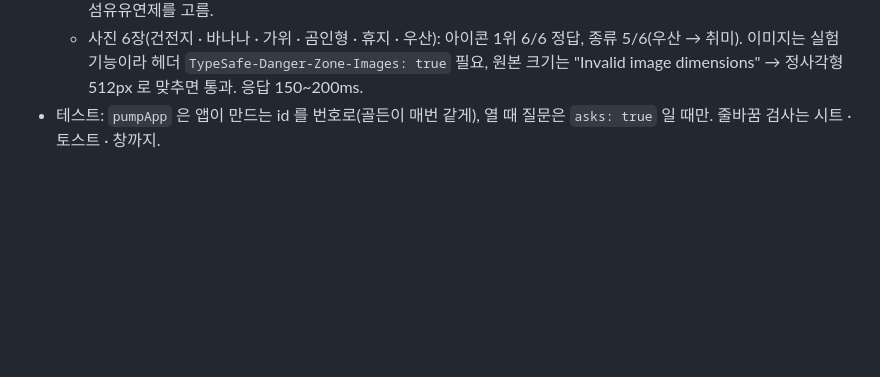
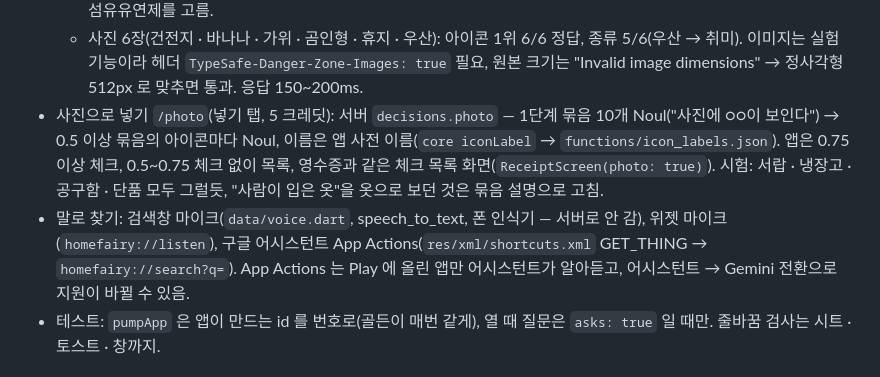
Before and after one commit to graviton94/myhomes, a Markdown page: docs/next.md, the part around the change. Rendered like a GitHub page; blank space fills up the shorter version.

Commit message:
Docs: photo add and voice search
Co-Authored-By: Claude Opus 5.5 <noreply@anthropic.com>
Claude-Session: https://claude.ai/code/session_01B27ZN5yP1ixiSBpvkuwVVP

```diff
--- a/docs/next.md
+++ b/docs/next.md
@@ -30,6 +30,8 @@
   - 찾기 10문항: 9개 정답, 집에 없는 "자동차 키"는 Noul 0.07. Noul 이 목록을 보려면 목록이 state 에 있어야 함(처음엔 Choice 에만 넣어 0.5~0.6에 머묾 → 고침).
   - 영수증 8줄: 합계 0.03 · 할인 0.04 · 봉투 0.49(애매) · 상품 0.85~0.91. 이름은 CJ햇반 · 서울우유 · 키친타월 · 다우니 섬유유연제를 고름.
   - 사진 6장(건전지 · 바나나 · 가위 · 곰인형 · 휴지 · 우산): 아이콘 1위 6/6 정답, 종류 5/6(우산 → 취미). 이미지는 실험 기능이라 헤더 `TypeSafe-Danger-Zone-Images: true` 필요, 원본 크기는 "Invalid image dimensions" → 정사각형 512px 로 맞추면 통과. 응답 150~200ms.
+- 사진으로 넣기 `/photo`(넣기 탭, 5 크레딧): 서버 `decisions.photo` — 1단계 묶음 10개 Noul("사진에 ○○이 보인다") → 0.5 이상 묶음의 아이콘마다 Noul, 이름은 앱 사전 이름(`core iconLabel` → `functions/icon_labels.json`). 앱은 0.75 이상 체크, 0.5~0.75 체크 없이 목록, 영수증과 같은 체크 목록 화면(`ReceiptScreen(photo: true)`). 시험: 서랍 · 냉장고 · 공구함 · 단품 모두 그럴듯, "사람이 입은 옷"을 옷으로 보던 것은 묶음 설명으로 고침.
+- 말로 찾기: 검색창 마이크(`data/voice.dart`, speech_to_text, 폰 인식기 — 서버로 안 감), 위젯 마이크(`homefairy://listen`), 구글 어시스턴트 App Actions(`res/xml/shortcuts.xml` GET_THING → `homefairy://search?q=`). App Actions 는 Play 에 올린 앱만 어시스턴트가 알아듣고, 어시스턴트 → Gemini 전환으로 지원이 바뀔 수 있음.
 - 테스트: `pumpApp` 은 앱이 만드는 id 를 번호로(골든이 매번 같게), 열 때 질문은 `asks: true` 일 때만. 줄바꿈 검사는 시트 · 토스트 · 창까지.
 
 ## v0.7 방향 전환 (2026-10-25, 시안 검토 중)
```
